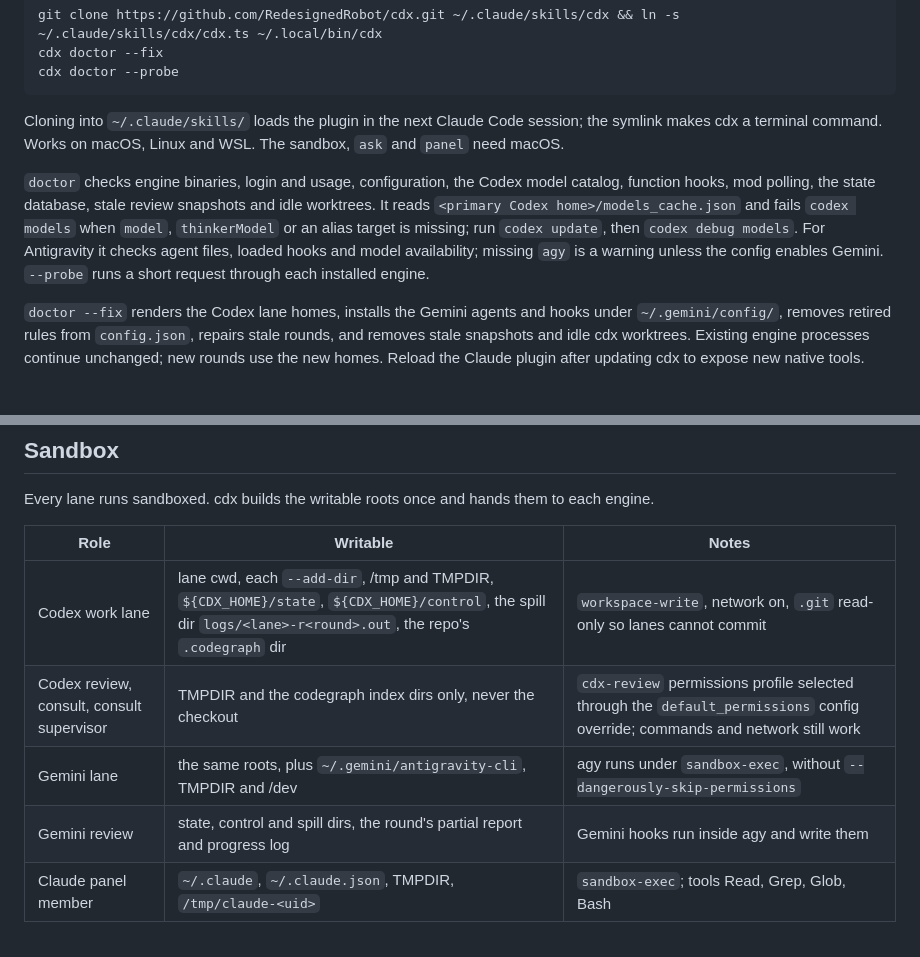
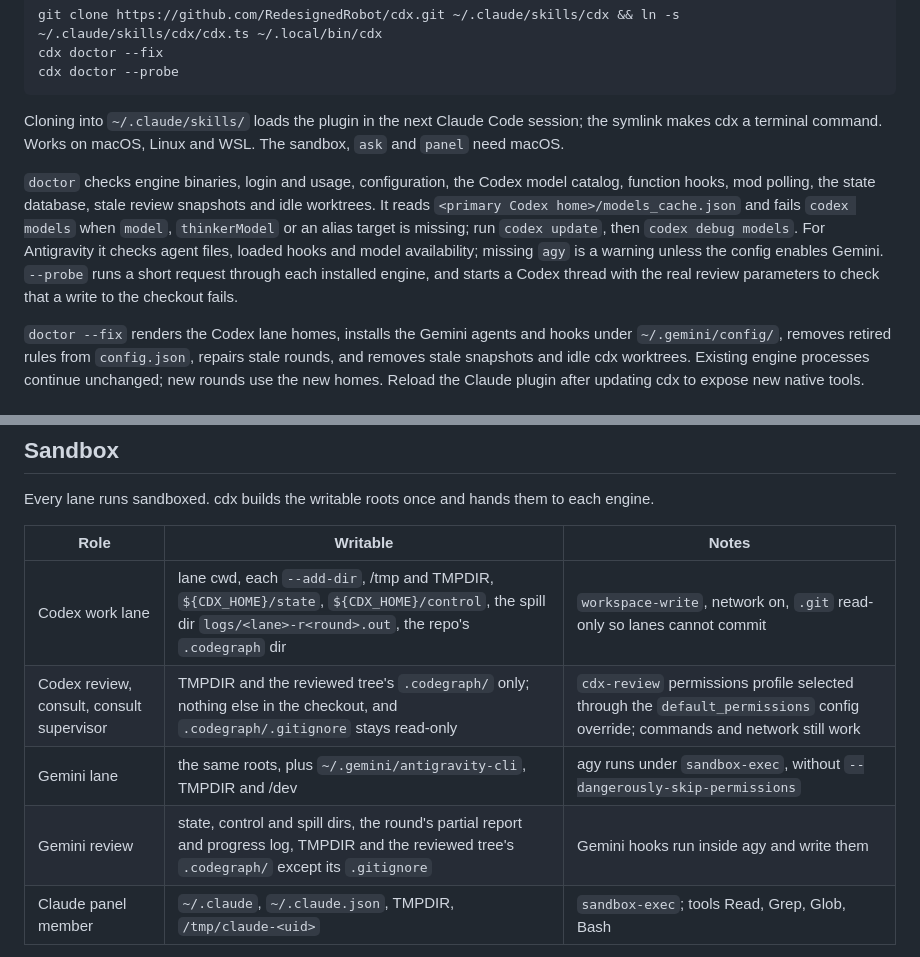
Before and after one commit to RedesignedRobot/cdx, a Markdown page: README.md, 2 parts joined by grey strips. GitHub-like rendering.

Commit message:
Document review writes to .codegraph, the planted-config refusal and the doctor review probe

```diff
--- a/README.md
+++ b/README.md
@@ -66,7 +66,7 @@ cdx doctor --probe
 
 Cloning into `~/.claude/skills/` loads the plugin in the next Claude Code session; the symlink makes cdx a terminal command. Works on macOS, Linux and WSL. The sandbox, `ask` and `panel` need macOS.
 
-`doctor` checks engine binaries, login and usage, configuration, the Codex model catalog, function hooks, mod polling, the state database, stale review snapshots and idle worktrees. It reads `<primary Codex home>/models_cache.json` and fails `codex models` when `model`, `thinkerModel` or an alias target is missing; run `codex update`, then `codex debug models`. For Antigravity it checks agent files, loaded hooks and model availability; missing `agy` is a warning unless the config enables Gemini. `--probe` runs a short request through each installed engine.
+`doctor` checks engine binaries, login and usage, configuration, the Codex model catalog, function hooks, mod polling, the state database, stale review snapshots and idle worktrees. It reads `<primary Codex home>/models_cache.json` and fails `codex models` when `model`, `thinkerModel` or an alias target is missing; run `codex update`, then `codex debug models`. For Antigravity it checks agent files, loaded hooks and model availability; missing `agy` is a warning unless the config enables Gemini. `--probe` runs a short request through each installed engine, and starts a Codex thread with the real review parameters to check that a write to the checkout fails.
 
 `doctor --fix` renders the Codex lane homes, installs the Gemini agents and hooks under `~/.gemini/config/`, removes retired rules from `config.json`, repairs stale rounds, and removes stale snapshots and idle cdx worktrees. Existing engine processes continue unchanged; new rounds use the new homes. Reload the Claude plugin after updating cdx to expose new native tools.
 
@@ -236,9 +236,9 @@ Every lane runs sandboxed. cdx builds the writable roots once and hands them to
 | Role | Writable | Notes |
 |---|---|---|
 | Codex work lane | lane cwd, each `--add-dir`, /tmp and TMPDIR, `${CDX_HOME}/state`, `${CDX_HOME}/control`, the spill dir `logs/<lane>-r<round>.out`, the repo's `.codegraph` dir | `workspace-write`, network on, `.git` read-only so lanes cannot commit |
-| Codex review, consult, consult supervisor | TMPDIR and the codegraph index dirs only, never the checkout | `cdx-review` permissions profile selected through the `default_permissions` config override; commands and network still work |
+| Codex review, consult, consult supervisor | TMPDIR and the reviewed tree's `.codegraph/` only; nothing else in the checkout, and `.codegraph/.gitignore` stays read-only | `cdx-review` permissions profile selected through the `default_permissions` config override; commands and network still work |
 | Gemini lane | the same roots, plus `~/.gemini/antigravity-cli`, TMPDIR and /dev | agy runs under `sandbox-exec`, without `--dangerously-skip-permissions` |
-| Gemini review | state, control and spill dirs, the round's partial report and progress log | Gemini hooks run inside agy and write them |
+| Gemini review | state, control and spill dirs, the round's partial report and progress log, TMPDIR and the reviewed tree's `.codegraph/` except its `.gitignore` | Gemini hooks run inside agy and write them |
 | Claude panel member | `~/.claude`, `~/.claude.json`, TMPDIR, `/tmp/claude-<uid>` | `sandbox-exec`; tools Read, Grep, Glob, Bash |
 
 Nothing else under `~/.cdx` is writable from a lane: not `config.json`, not hooks, not the cdx source. Head-side `cdx ask` uses the read-only Gemini profile. Gates run outside the sandbox in their snapshot.
```
Also changed, not shown: other parts of README.md (+1 -1 lines), CHANGELOG.md (+3 -1 lines), SKILL.md (+1 -1 lines).
